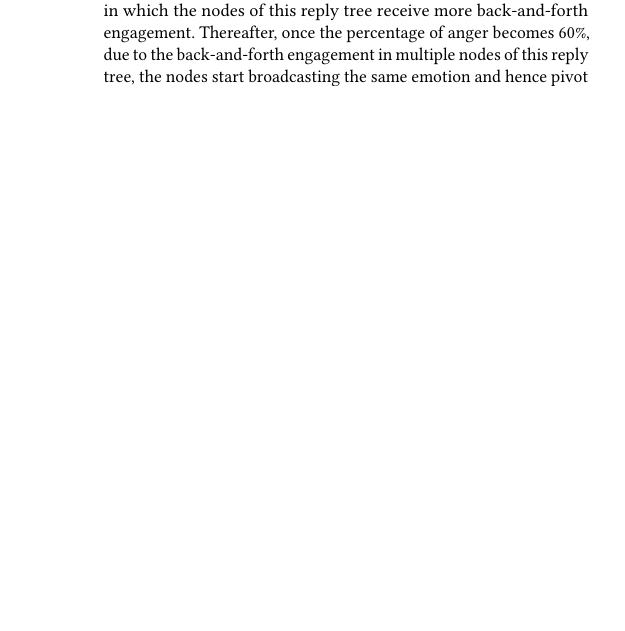
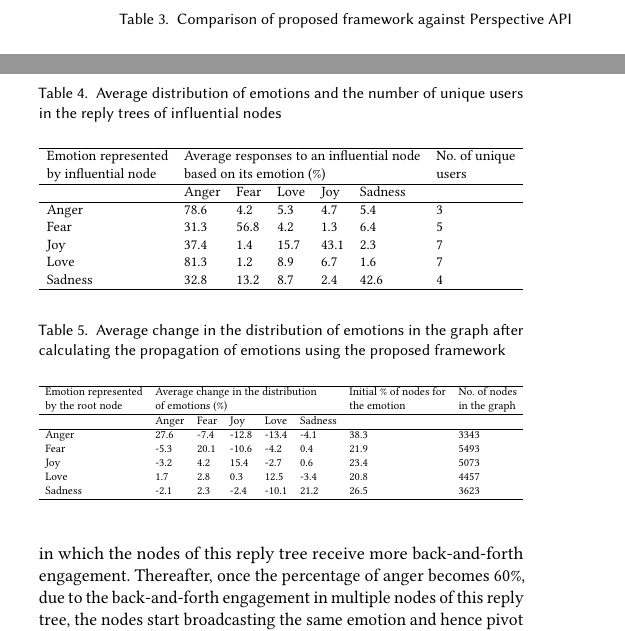
Before and after one commit to akritikts/EmotionRegulation, a LaTeX paper (main.tex): part of one column of page 9 of 12 before the commit and two parts of the columns of page 9 of 12 after it, the two joined at a grey line, cut at the place of the change, the shorter picture padded with empty space. Compiled offline with pdfLaTeX.

Commit message:
tables added

```diff
--- a/main.tex
+++ b/main.tex
@@ -533,21 +533,27 @@ A toxic tweet on Twitter is defined as an unreasonably rude or disrespectful com
 % Please add the following required packages to your document preamble:
 % \usepackage{graphicx}
 \begin{table}[]
-\caption{}
+\caption{Comparison of proposed framework against Perspective API}
 \label{tab:my-table}
 \resizebox{\columnwidth}{!}{%
-\begin{tabular}{p{2.5cm}|p{2.5cm}|p{2.5cm}|p{2cm}}
+\begin{tabular}{llll}
 \hline
 Utilised Model &
-  Identification of influential nodes &
+  \begin{tabular}[c]{@{}l@{}}Identification of\\ influential nodes\end{tabular} &
   \begin{tabular}[c]{@{}l@{}}Percentage of nodes\\  identified as toxic\end{tabular} &
-  \begin{tabular}[c]{@{}l@{}}Percentage reduction in\\ toxicity if acted on\\ these nodes\end{tabular} \\ \hline
+  \begin{tabular}[c]{@{}l@{}}Possible reduction in\\ toxicity if acted on\\ these nodes\end{tabular} \\ \hline
 Proposed Framework &
-  \begin{tabular}[c]{@{}l@{}}On the basis of impact score,\\ taking into account the \\ comment/reply/tweet text \\ as well as its connectivity\end{tabular} &
+  \begin{tabular}[c]{@{}l@{}}Based on\\ impact score,\\ taking into account\\ the tweet text \\ as well as its\\ connectivity\end{tabular} &
   1-4\% &
   10\% \\ \hline
-Perspective API & \begin{tabular}[c]{@{}l@{}}On the basis of toxicity, taking\\ into account only the \\ comment/reply/tweet text\end{tabular}      & 1-2\% & 7\%  \\ \hline
-Combination     & \begin{tabular}[c]{@{}l@{}}Takes into account the emotion\\  in the text, the connectivity\\ as well as its toxicity\end{tabular} & 1-4\% & 12\% \\ \hline
+Perspective API &
+  \begin{tabular}[c]{@{}l@{}}Based on\\ toxicity, taking\\ \\ into account only\\ the tweet text\end{tabular} &
+  1-2\% &
+  7\% \\ \hline
+Combination &
+  \begin{tabular}[c]{@{}l@{}}Takes into account \\ the emotion in the\\ tweet text, the \\ connectivity\\ as well as its toxicity\end{tabular} &
+  1-4\% &
+  12\% \\ \hline
 \end{tabular}%
 }
 \end{table}
@@ -557,6 +563,48 @@ Users can respond to a tweet/post by liking, sharing, or commenting on it. These
 
 After identifying the conversation graph's influential nodes, we calculated their Wiener index with respect to the percentage of emotions contained in their reply trees. It was discovered that the Wiener index for anger tends to increase the most. It begins low and starts to rise as the percentage of anger in the reply tree increases. It peaks at 60\% anger in the reply tree nodes and then drops by a small value before plateauing at the end, as shown in Figure 3 (a). This leads us to the conclusion that the influential node initially broadcasted a variety of emotions, and as the size of its reply tree and the percentage of anger grows, it transforms into a viral spread in which the nodes of this reply tree receive more back-and-forth engagement. Thereafter, once the percentage of anger becomes 60\%, due to the back-and-forth engagement in multiple nodes of this reply tree, the nodes start broadcasting the same emotion and hence pivot into a toxic conversation as the conversation is now concentrated in these few nodes leading to the propagation of anger. Although the pattern of the conversation pivoting from broadcast to viral and back to broadcasting can be seen across other emotions, as shown in Figure 3, the peaks converge much sooner (35-40\%) and at a higher value (second-order of magnitude) than anger (b, c, d and e). It emphasises the fact that anger spreads faster by convergent virality and earlier broadcasting. It is also clear that negative sentiments converge faster than positive ones. This could be because positive emotional expressions are bombarded with negativity, causing a shift in the distribution of emotions in the reply tree and a gradual shift in the form of transmission. As can be seen from Table 3, the average number of users involved in a reply tree for different emotions. These findings are consistent with those found in the literature, thereby validating the applicability of our hypothesis.
 
+% Please add the following required packages to your document preamble:
+% \usepackage{graphicx}
+\begin{table}[]
+\caption{Average distribution of emotions and the number of unique users in the reply trees of influential nodes}
+\label{tab:my-table}
+\resizebox{\columnwidth}{!}{%
+\begin{tabular}{lllllll}
+\hline
+\begin{tabular}[c]{@{}l@{}}Emotion represented \\ by influential node\end{tabular} &
+  \multicolumn{5}{l}{\begin{tabular}[c]{@{}l@{}}Average responses to an influential node\\ based on its emotion (\%)\end{tabular}} &
+  \begin{tabular}[c]{@{}l@{}}No. of unique \\ users\end{tabular} \\ \hline
+        & Anger & Fear & Love & Joy  & Sadness &   \\ \hline
+Anger   & 78.6  & 4.2  & 5.3  & 4.7  & 5.4     & 3 \\
+Fear    & 31.3  & 56.8 & 4.2  & 1.3  & 6.4     & 5 \\
+Joy     & 37.4  & 1.4  & 15.7 & 43.1 & 2.3     & 7 \\
+Love    & 81.3  & 1.2  & 8.9  & 6.7  & 1.6     & 7 \\
+Sadness & 32.8  & 13.2 & 8.7  & 2.4  & 42.6    & 4 \\ \hline
+\end{tabular}%
+}
+\end{table}
+
+% Please add the following required packages to your document preamble:
+% \usepackage{graphicx}
+\begin{table}[]
+\caption{Average change in the distribution of emotions in the graph after calculating the propagation of emotions using the proposed framework}
+\label{tab:my-table}
+\resizebox{\columnwidth}{!}{%
+\begin{tabular}{llllllll}
+\hline
+\begin{tabular}[c]{@{}l@{}}Emotion represented\\ by the root node\end{tabular} &
+  \multicolumn{5}{l}{\begin{tabular}[c]{@{}l@{}}Average change in the distribution \\ of emotions (\%)\end{tabular}} &
+  \begin{tabular}[c]{@{}l@{}}Initial \% of nodes for\\ the emotion\end{tabular} &
+  \begin{tabular}[c]{@{}l@{}}No. of nodes\\ in the graph\end{tabular} \\ \hline
+        & Anger & Fear & Joy   & Love  & Sadness &      &      \\ \hline
+Anger   & 27.6  & -7.4 & -12.8 & -13.4 & -4.1    & 38.3 & 3343 \\
+Fear    & -5.3  & 20.1 & -10.6 & -4.2  & 0.4     & 21.9 & 5493 \\
+Joy     & -3.2  & 4.2  & 15.4  & -2.7  & 0.6     & 23.4 & 5073 \\
+Love    & 1.7   & 2.8  & 0.3   & 12.5  & -3.4    & 20.8 & 4457 \\
+Sadness & -2.1  & 2.3  & -2.4  & -10.1 & 21.2    & 26.5 & 3623 \\ \hline
+\end{tabular}%
+}
+\end{table}
 \subsection{Emotions and Virality}
 The success of online content nowadays relies upon how well it can influence others. This is also the motivation for online posts, as well as a factor in expanding one's reach. When the user activity in the influential nodes was examined, it was discovered that the number of responses received by a tweet is directly proportional to the amount of emotion contained in the tweet. Although tweets expressing anger and love received the most responses, the majority of these responses were angry. Furthermore, tweets expressing love received the angriest or rage-inducing responses. Further analysis showed that these responses were the result of repetitive responses from the same group of users. It was discovered that these responses had a polarising effect, which seemed to be exacerbated by the repeated participation of users who identified with the idealogy, creating hostility toward the expression of any other emotion. A similar polarisation has been observed in the literature, where other-condemning emotions embedded in tweets initiate the rumour cascade and may act as accelerators for its spread. This would imply that when radical ideas and beliefs expressed in a conversation become entrenched, are more likely to manifest as toxicity. When ideological polarisation occurs, an aggressive mix of fury emotions accelerates their spread on social media conversations \cite{solovev2022moral}. Table 3 also shows that, when comparing anger to other emotions, the average increase in the percentage of nodes exhibiting anger after the calculation of emotion propagation is higher. The ratio of angry responses received by an angry comment to comments expressing any other emotion also reveals the same. This was held for all cases in our study as well as for all emotions. Figure 3 depicts the percentage increase in emotion represented by the nodes in the conversation graph following propagation. When comparing the cases of anger and other emotions, the same pattern can be seen in the number of responses from a single user as shown in Table 3.
 \subsection{Development of Connective Action}
```
Also changed, not shown: WAnger_ws.pdf (added), download.pdf (added), unnamed.pdf (added), main.tex (20 more changed lines).
